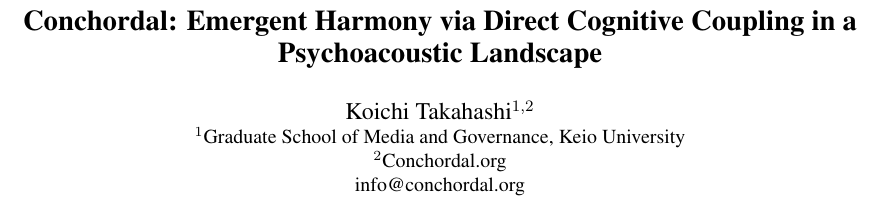
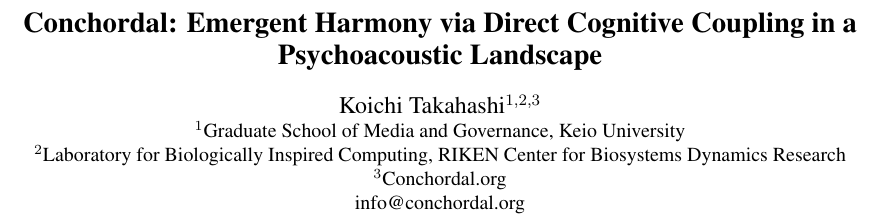
Before and after one commit to ktakahashi74/conc-paper-2026, a LaTeX paper (main.tex): part of page 1 of 13, cut so that both start at the same text. Compiled offline with pdfLaTeX.

Commit message:
Add RIKEN BDR affiliation as second institution
Co-Authored-By: Claude Opus 4.6 <noreply@anthropic.com>

```diff
--- a/main.tex
+++ b/main.tex
@@ -64,10 +64,11 @@
 
 % Each submission will undergo a SINGLE-blind review process.  The author details (author names, affiliations, funding details and acknowledgments) should be indicated in the submission.
 \author{
-    Koichi Takahashi$^{1,2}$
+    Koichi Takahashi$^{1,2,3}$
     \mbox{}\\
     $^1$Graduate School of Media and Governance, Keio University \\
-    $^2$Conchordal.org \\
+    $^2$Laboratory for Biologically Inspired Computing, RIKEN Center for Biosystems Dynamics Research \\
+    $^3$Conchordal.org \\
     info@conchordal.org
 } % email of corresponding author
 
```
